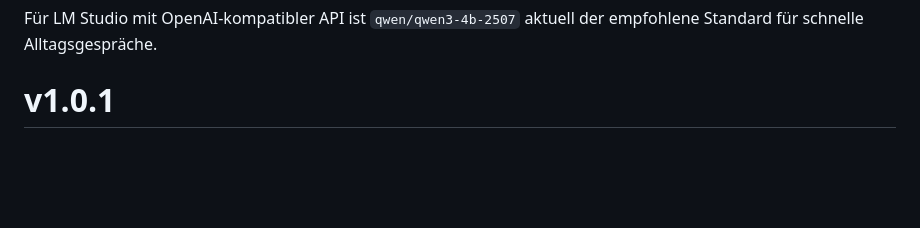
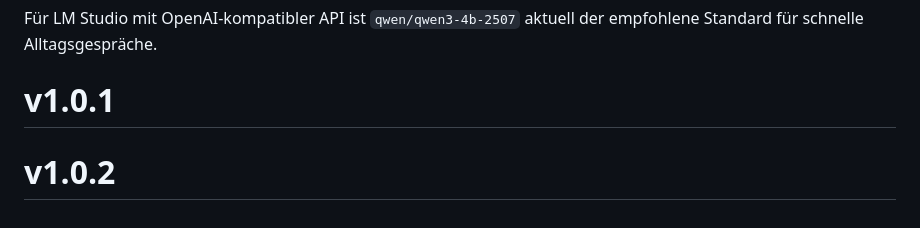
Before and after one commit to dennis-debaIT/robot-core, a Markdown page: README.md, the part around the change. GitHub-like rendering; blank space fills up the shorter version.

Commit message:
chore: v1.0.2 update test

```diff
--- a/README.md
+++ b/README.md
@@ -308,3 +308,4 @@ Wenn die externe API nicht gesetzt ist oder fehlschlägt, fällt der Core automa
 
 Für LM Studio mit OpenAI-kompatibler API ist `qwen/qwen3-4b-2507` aktuell der empfohlene Standard für schnelle Alltagsgespräche.
 # v1.0.1
+# v1.0.2
```
